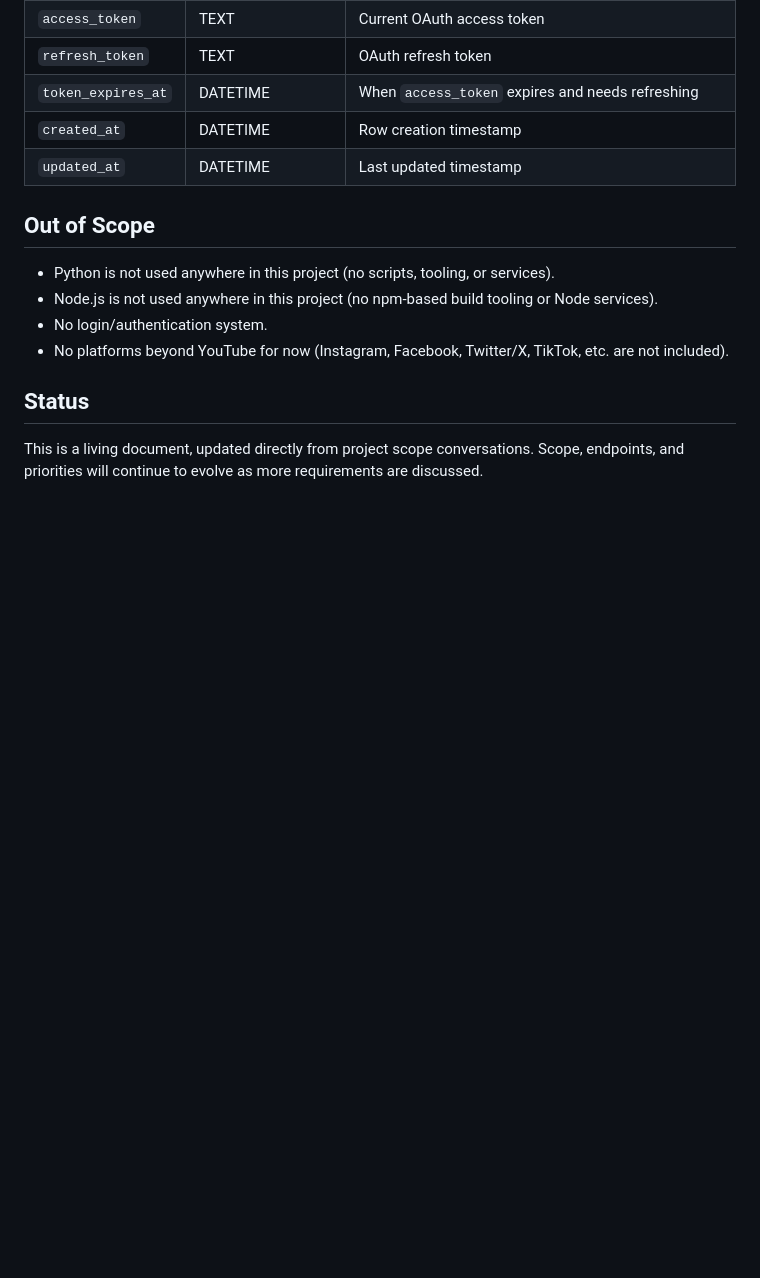
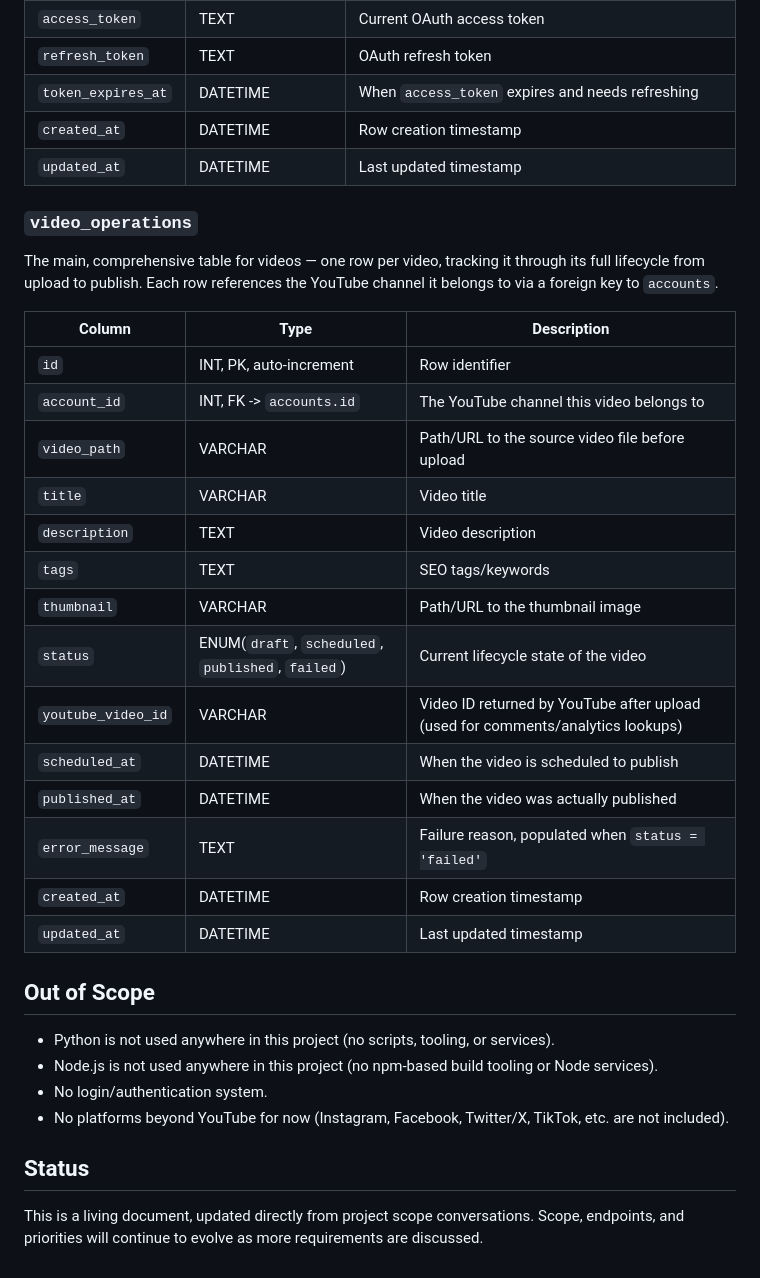
Before and after one commit to Suhadmendis/Magulsakwala-tv, a Markdown page: PROJECT_SCOPE.md, the part around the change. Drawn GitHub-style; blank space fills up the shorter version.

Commit message:
Document video_operations table schema in PROJECT_SCOPE.md
Adds the main video_operations table design: one row per video,
linked to accounts via account_id FK, tracking upload path, content
fields, lifecycle status, YouTube video ID, scheduling/publish
timestamps, and failure messages.

Co-Authored-By: Claude Sonnet 5 <noreply@anthropic.com>
Claude-Session: https://claude.ai/code/session_01G2JF1tCEvS3LqXPDzv6gYY

```diff
--- a/PROJECT_SCOPE.md
+++ b/PROJECT_SCOPE.md
@@ -92,6 +92,27 @@ One row per managed YouTube channel (currently ~10 channels), storing the creden
 | `created_at` | DATETIME | Row creation timestamp |
 | `updated_at` | DATETIME | Last updated timestamp |
 
+### `video_operations`
+
+The main, comprehensive table for videos — one row per video, tracking it through its full lifecycle from upload to publish. Each row references the YouTube channel it belongs to via a foreign key to `accounts`.
+
+| Column | Type | Description |
+|---|---|---|
+| `id` | INT, PK, auto-increment | Row identifier |
+| `account_id` | INT, FK -> `accounts.id` | The YouTube channel this video belongs to |
+| `video_path` | VARCHAR | Path/URL to the source video file before upload |
+| `title` | VARCHAR | Video title |
+| `description` | TEXT | Video description |
+| `tags` | TEXT | SEO tags/keywords |
+| `thumbnail` | VARCHAR | Path/URL to the thumbnail image |
+| `status` | ENUM(`draft`, `scheduled`, `published`, `failed`) | Current lifecycle state of the video |
+| `youtube_video_id` | VARCHAR | Video ID returned by YouTube after upload (used for comments/analytics lookups) |
+| `scheduled_at` | DATETIME | When the video is scheduled to publish |
+| `published_at` | DATETIME | When the video was actually published |
+| `error_message` | TEXT | Failure reason, populated when `status = 'failed'` |
+| `created_at` | DATETIME | Row creation timestamp |
+| `updated_at` | DATETIME | Last updated timestamp |
+
 ## Out of Scope
 
 - Python is not used anywhere in this project (no scripts, tooling, or services).
```
